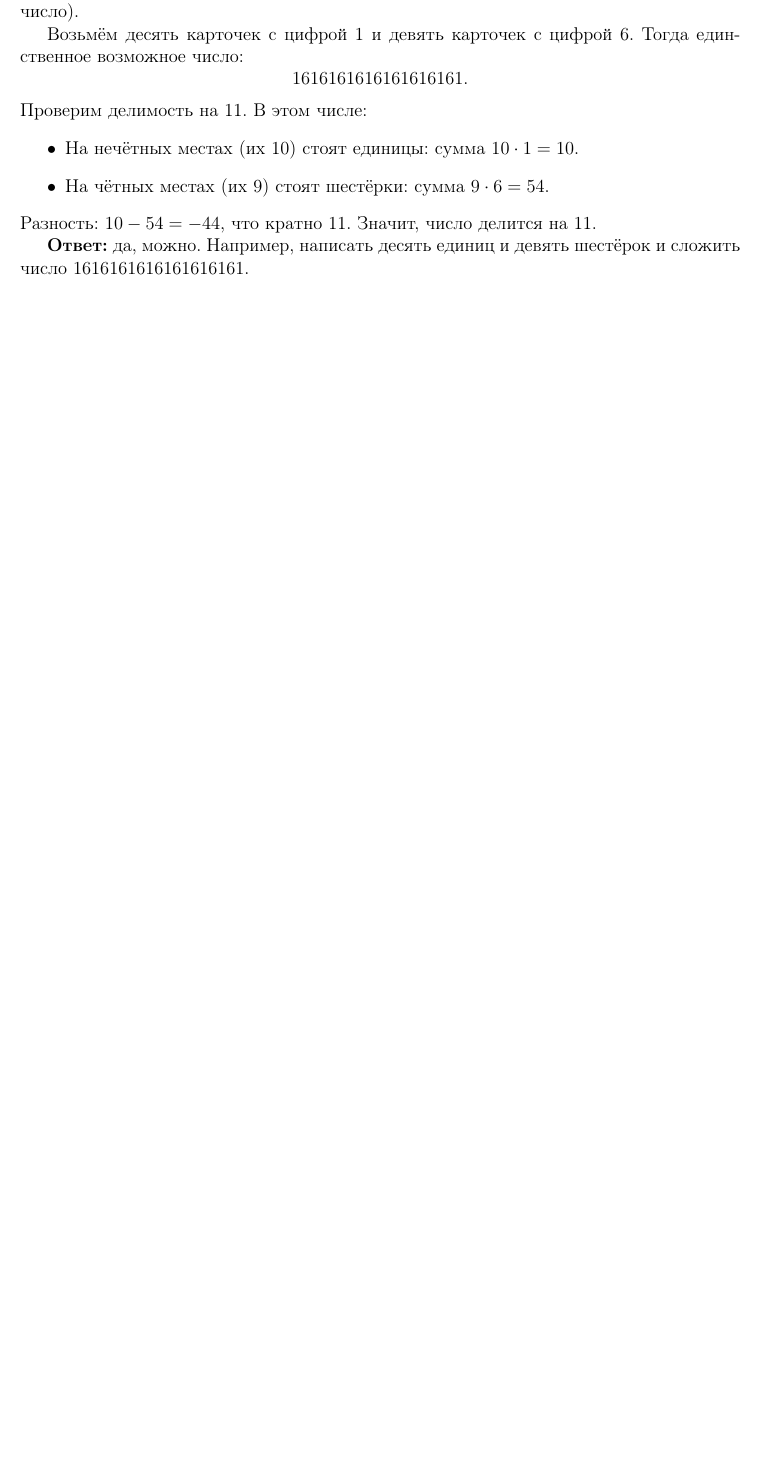
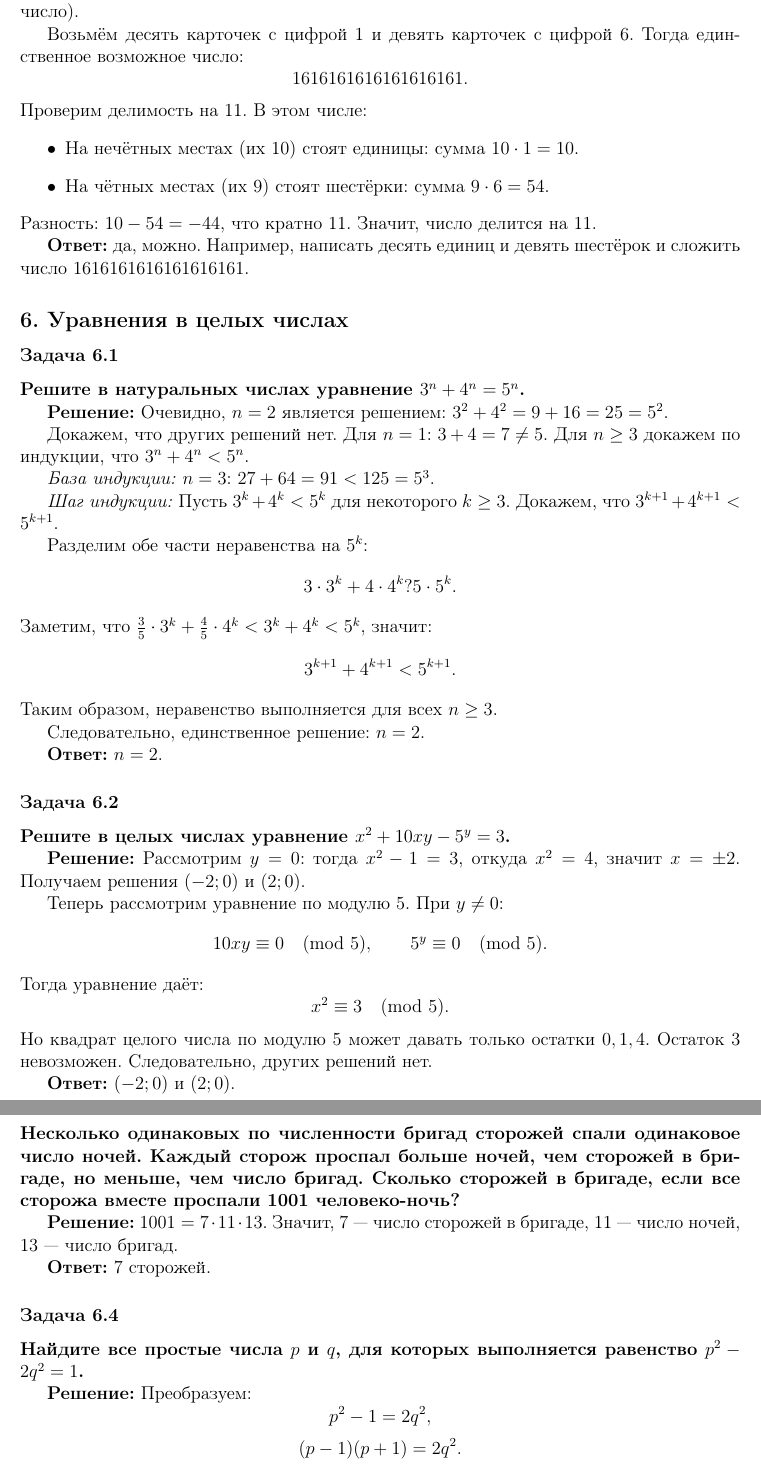
Before and after one commit to kuznetsovvj/education, a LaTeX document (mathbook/wolfson-divisibility/solutions-wolfson-divisivility-ex.tex): part of page 22 of 22 before the commit and two parts of pages 22 and 23 of 23 after it, the two joined at a grey line, cut so that both start at the same text, the shorter picture padded with empty space. Compiled offline with pdfLaTeX.

Commit message:
Вольфсон. Задачник 6.1 - 6.4

```diff
--- a/mathbook/wolfson-divisibility/solutions-wolfson-divisivility-ex.tex
+++ b/mathbook/wolfson-divisibility/solutions-wolfson-divisivility-ex.tex
@@ -1135,3 +1135,67 @@ n^2 = 4k^2.
 
 \textbf{Ответ:} да, можно. Например, написать десять единиц и девять шестёрок и сложить число $1616161616161616161$.
 
+\subsection*{6. Уравнения в целых числах}
+
+\subsubsection*{Задача 6.1}
+\textbf{Решите в натуральных числах уравнение $3^n + 4^n = 5^n$.}
+
+\textbf{Решение:}
+Очевидно, $n = 2$ является решением: $3^2 + 4^2 = 9 + 16 = 25 = 5^2$.
+
+Докажем, что других решений нет. Для $n = 1$: $3 + 4 = 7 \neq 5$. Для $n \ge 3$ докажем по индукции, что $3^n + 4^n < 5^n$.
+
+\textit{База индукции:} $n = 3$: $27 + 64 = 91 < 125 = 5^3$.
+
+\textit{Шаг индукции:} Пусть $3^k + 4^k < 5^k$ для некоторого $k \ge 3$. Докажем, что $3^{k+1} + 4^{k+1} < 5^{k+1}$.
+
+Разделим обе части неравенства на $5^k$:
+\[
+3 \cdot 3^k + 4 \cdot 4^k ? 5 \cdot 5^k.
+\]
+Заметим, что $\frac{3}{5} \cdot 3^k + \frac{4}{5} \cdot 4^k < 3^k + 4^k < 5^k$, значит:
+\[
+3^{k+1} + 4^{k+1} < 5^{k+1}.
+\]
+Таким образом, неравенство выполняется для всех $n \ge 3$.
+
+Следовательно, единственное решение: $n = 2$.
+
+\textbf{Ответ:} $n = 2$.
+
+\subsubsection*{Задача 6.2}
+\textbf{Решите в целых числах уравнение $x^2 + 10xy - 5^y = 3$.}
+
+\textbf{Решение:}
+Рассмотрим $y = 0$: тогда $x^2 - 1 = 3$, откуда $x^2 = 4$, значит $x = \pm 2$. Получаем решения $(-2; 0)$ и $(2; 0)$.
+
+Теперь рассмотрим уравнение по модулю 5. При $y \neq 0$:
+\[
+10xy \equiv 0 \pmod{5}, \qquad 5^y \equiv 0 \pmod{5}.
+\]
+Тогда уравнение даёт:
+\[
+x^2 \equiv 3 \pmod{5}.
+\]
+Но квадрат целого числа по модулю 5 может давать только остатки $0, 1, 4$. Остаток 3 невозможен. Следовательно, других решений нет.
+
+\textbf{Ответ:} $(-2; 0)$ и $(2; 0)$.
+
+\subsubsection*{Задача 6.3}
+\textbf{Несколько одинаковых по численности бригад сторожей спали одинаковое число ночей. Каждый сторож проспал больше ночей, чем сторожей в бригаде, но меньше, чем число бригад. Сколько сторожей в бригаде, если все сторожа вместе проспали 1001 человеко-ночь?}
+
+\textbf{Решение:}
+$1001 = 7 \cdot 11 \cdot 13$. Значит, 7 — число сторожей в бригаде, 11 — число ночей, 13 — число бригад.
+
+\textbf{Ответ:} 7 сторожей.
+
+\subsubsection*{Задача 6.4}
+\textbf{Найдите все простые числа $p$ и $q$, для которых выполняется равенство $p^2 - 2q^2 = 1$.}
+
+\textbf{Решение:}
+Преобразуем:
+\[
+p^2 - 1 = 2q^2,
+\]
+\[
+(p-1)(p+1) = 2q^2.
```
Also changed, not shown: mathbook/wolfson-divisibility/solutions-wolfson-divisivility-ex.tex (7 more changed lines).
